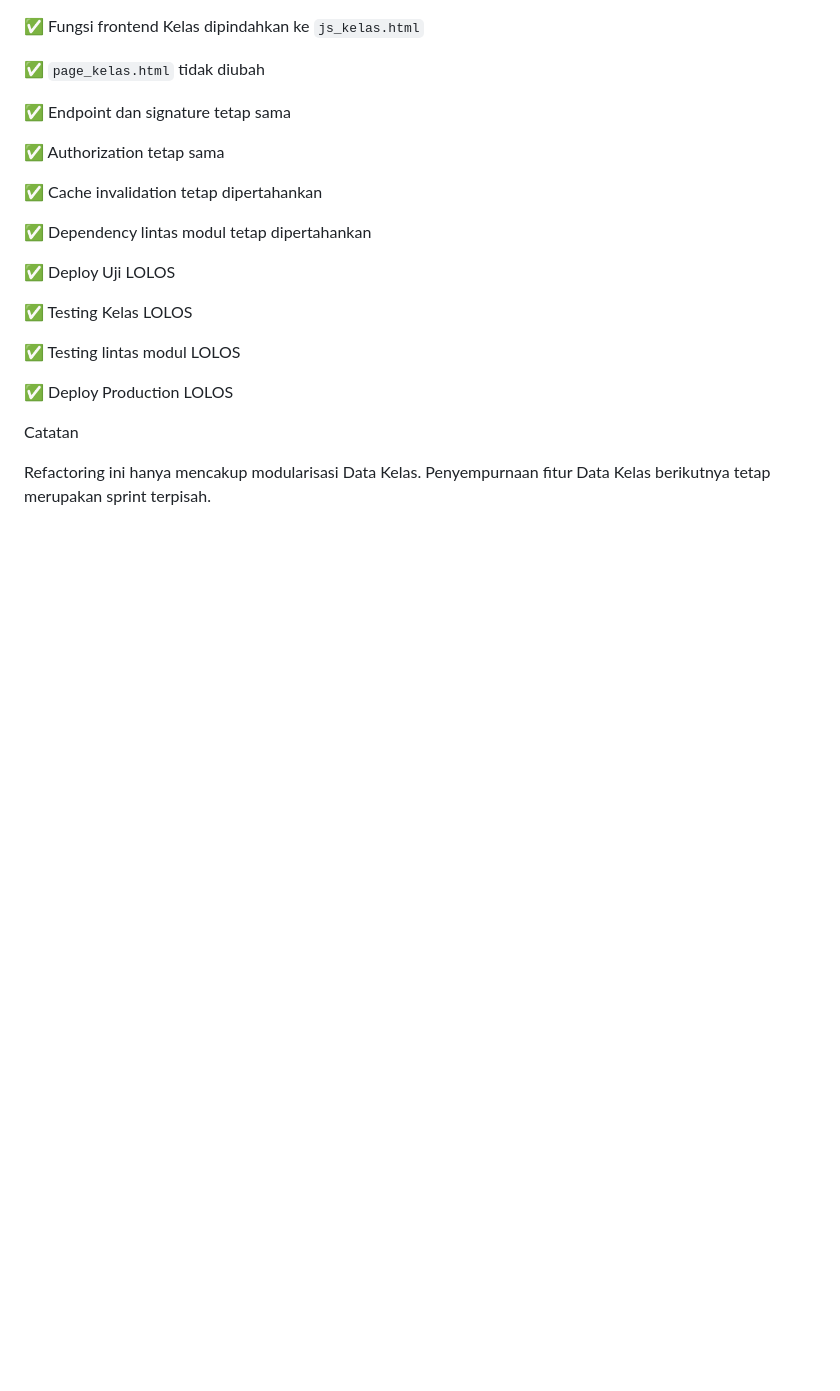
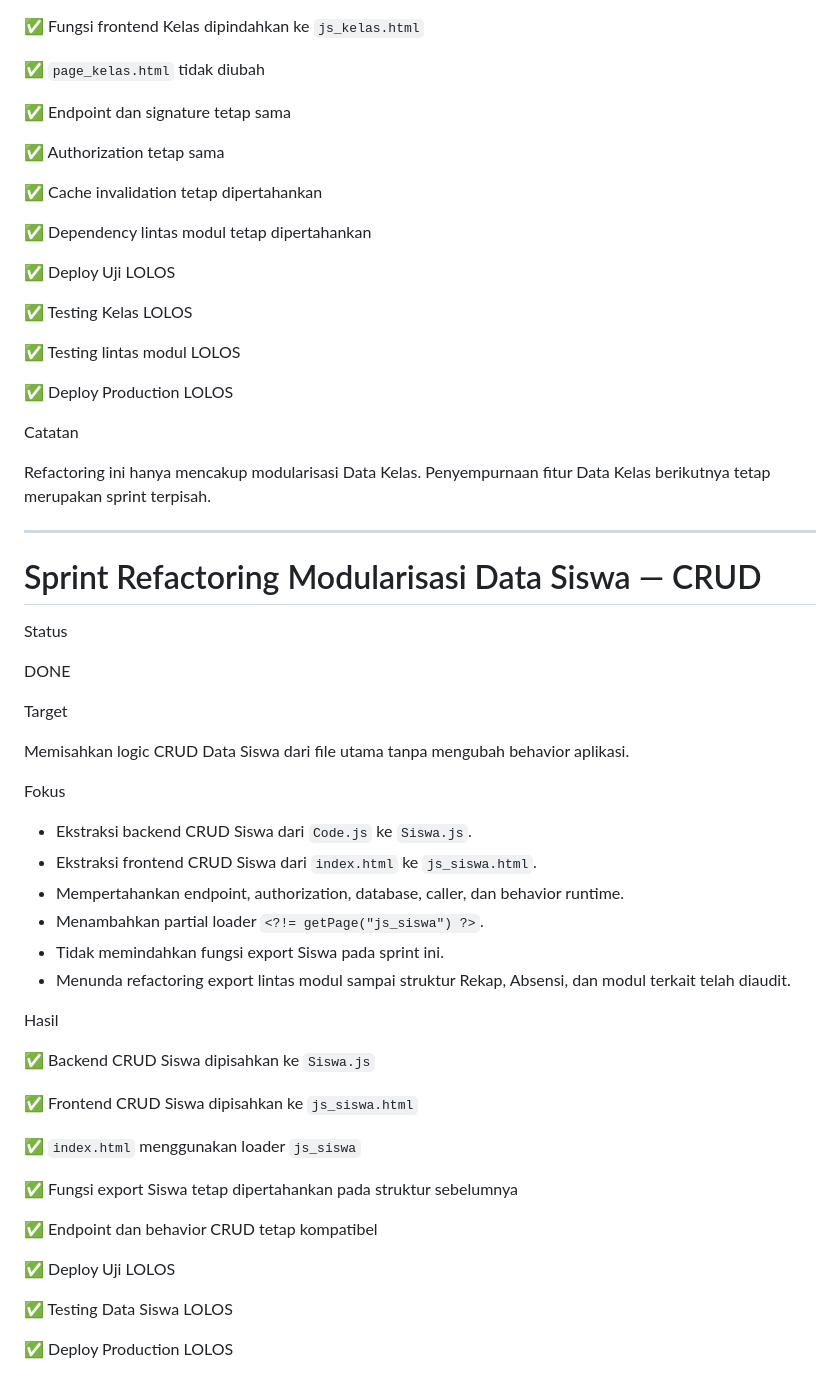
Before and after one commit to mitanbihulathfal/wongmit, a Markdown page: docs/SPRINT.md, the part around the change. Rendered like a GitHub page; blank space fills up the shorter version.

Commit message:
Document Siswa CRUD refactoring completion

```diff
--- a/docs/SPRINT.md
+++ b/docs/SPRINT.md
@@ -972,3 +972,42 @@ Hasil
 Catatan
 
 Refactoring ini hanya mencakup modularisasi Data Kelas. Penyempurnaan fitur Data Kelas berikutnya tetap merupakan sprint terpisah.
+
+---
+
+# Sprint Refactoring Modularisasi Data Siswa — CRUD
+
+Status
+
+DONE
+
+Target
+
+Memisahkan logic CRUD Data Siswa dari file utama tanpa mengubah behavior aplikasi.
+
+Fokus
+
+- Ekstraksi backend CRUD Siswa dari `Code.js` ke `Siswa.js`.
+- Ekstraksi frontend CRUD Siswa dari `index.html` ke `js_siswa.html`.
+- Mempertahankan endpoint, authorization, database, caller, dan behavior runtime.
+- Menambahkan partial loader `<?!= getPage("js_siswa") ?>`.
+- Tidak memindahkan fungsi export Siswa pada sprint ini.
+- Menunda refactoring export lintas modul sampai struktur Rekap, Absensi, dan modul terkait telah diaudit.
+
+Hasil
+
+✅ Backend CRUD Siswa dipisahkan ke `Siswa.js`
+
+✅ Frontend CRUD Siswa dipisahkan ke `js_siswa.html`
+
+✅ `index.html` menggunakan loader `js_siswa`
+
+✅ Fungsi export Siswa tetap dipertahankan pada struktur sebelumnya
+
+✅ Endpoint dan behavior CRUD tetap kompatibel
+
+✅ Deploy Uji LOLOS
+
+✅ Testing Data Siswa LOLOS
+
+✅ Deploy Production LOLOS
```
Also changed, not shown: docs/CHANGELOG.md (+11 -0 lines), docs/PROJECT_STATUS.md (+7 -0 lines).
